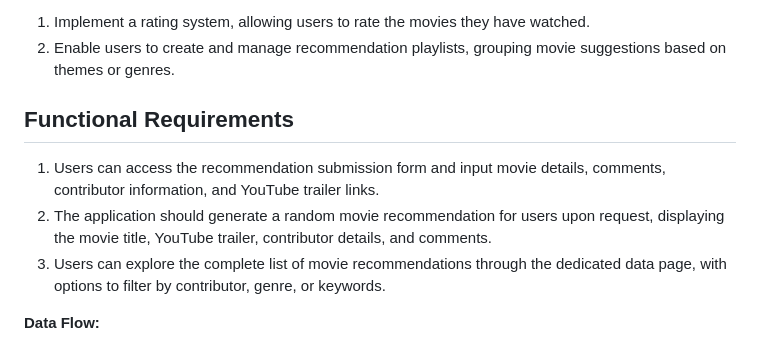
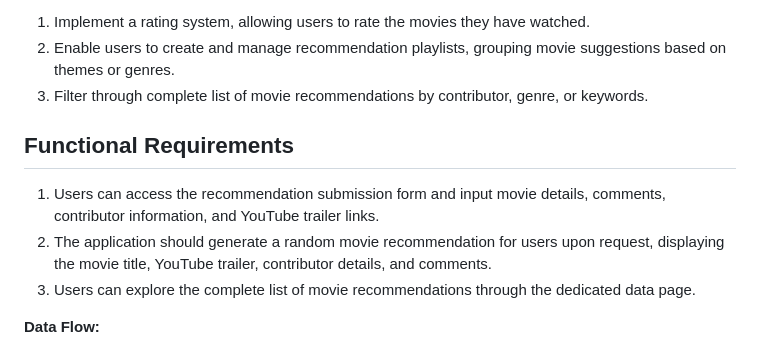
Before and after one commit to WWYR-Community-Movie-Recommendations/WWYR, a Markdown page: requirements.md, the part around the change. GitHub-like rendering.

Commit message:
Add software requirements.md

```diff
--- a/requirements.md
+++ b/requirements.md
@@ -32,12 +32,13 @@ The application will not provide movie recommendations from external sources or
 
 1. Implement a rating system, allowing users to rate the movies they have watched.
 2. Enable users to create and manage recommendation playlists, grouping movie suggestions based on themes or genres.
+3. Filter through complete list of movie recommendations by contributor, genre, or keywords.
 
 ## Functional Requirements
 
 1. Users can access the recommendation submission form and input movie details, comments, contributor information, and YouTube trailer links.
 2. The application should generate a random movie recommendation for users upon request, displaying the movie title, YouTube trailer, contributor details, and comments.
-3. Users can explore the complete list of movie recommendations through the dedicated data page, with options to filter by contributor, genre, or keywords.
+3. Users can explore the complete list of movie recommendations through the dedicated data page.
 
 **Data Flow:**
 
```
